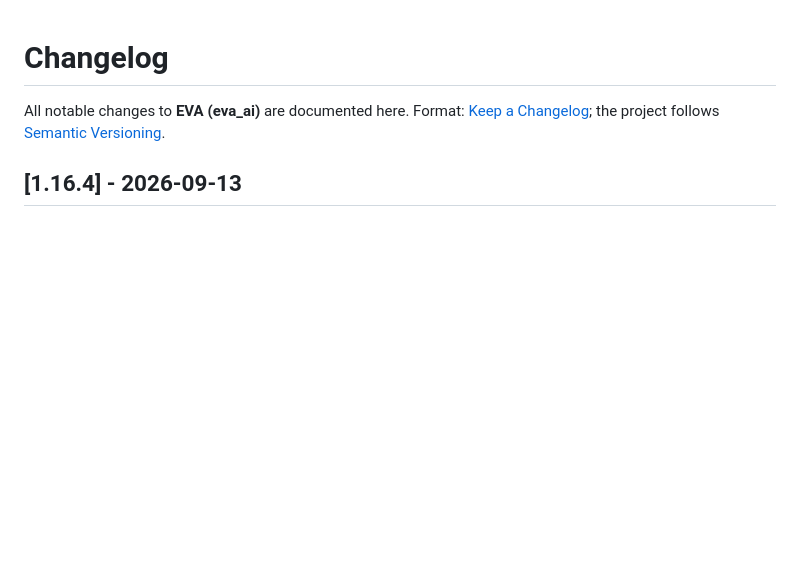
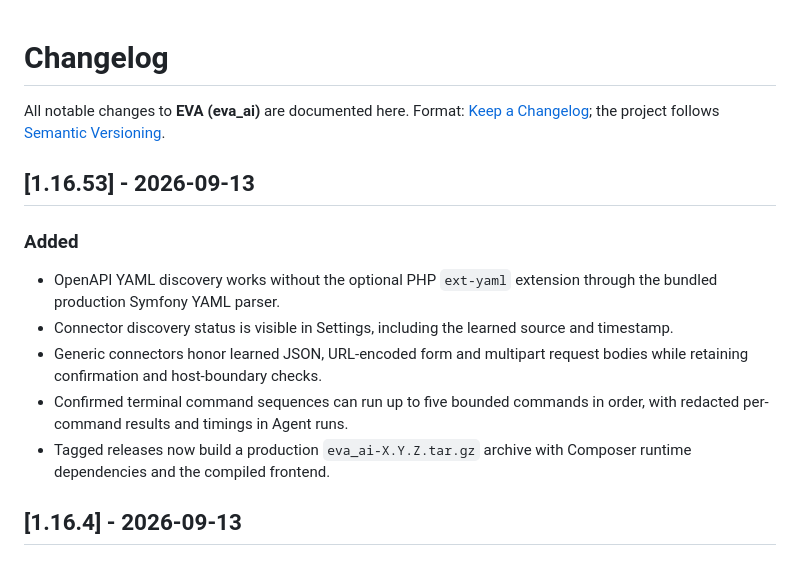
Before and after one commit to SchBenedikt/nextcloud-ai, a Markdown page: CHANGELOG.md, the part around the change. Drawn GitHub-style; blank space fills up the shorter version.

Commit message:
sync changelog with current release

```diff
--- a/CHANGELOG.md
+++ b/CHANGELOG.md
@@ -3,6 +3,21 @@
 All notable changes to **EVA (eva_ai)** are documented here.
 Format: [Keep a Changelog](https://keepachangelog.com/en/1.1.0/); the project
 follows [Semantic Versioning](https://semver.org/).
+
+## [1.16.53] - 2026-09-13
+
+### Added
+
+- OpenAPI YAML discovery works without the optional PHP `ext-yaml` extension
+  through the bundled production Symfony YAML parser.
+- Connector discovery status is visible in Settings, including the learned
+  source and timestamp.
+- Generic connectors honor learned JSON, URL-encoded form and multipart request
+  bodies while retaining confirmation and host-boundary checks.
+- Confirmed terminal command sequences can run up to five bounded commands in
+  order, with redacted per-command results and timings in Agent runs.
+- Tagged releases now build a production `eva_ai-X.Y.Z.tar.gz` archive with
+  Composer runtime dependencies and the compiled frontend.
 
 ## [1.16.4] - 2026-09-13
 
```
